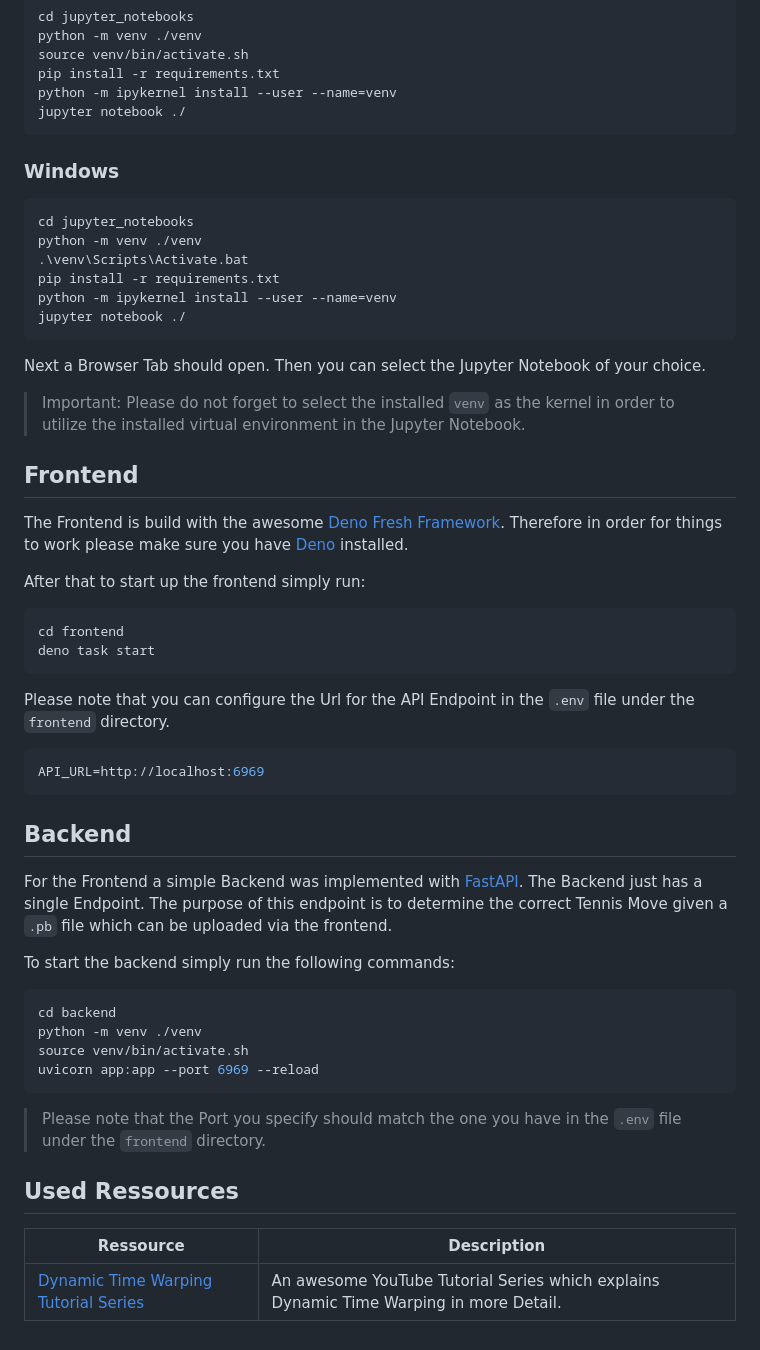
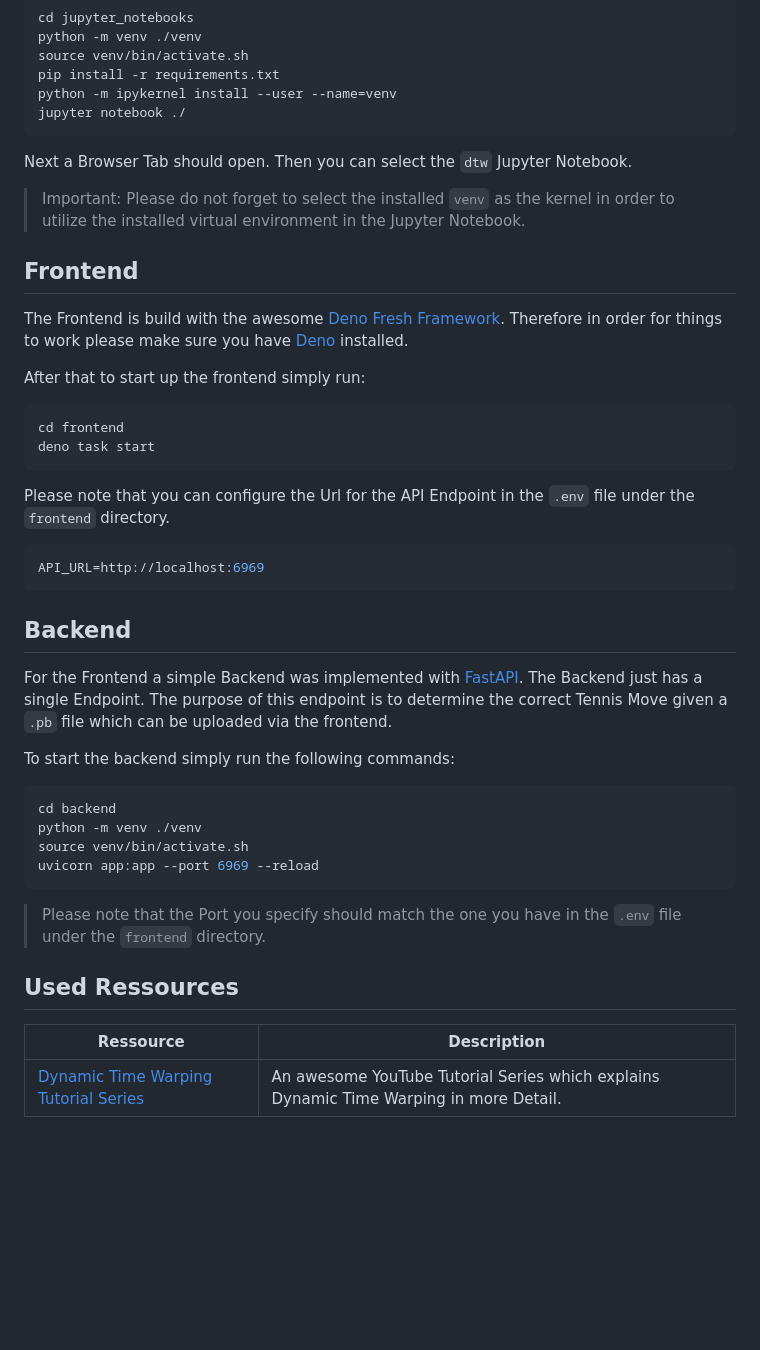
Before and after one commit to yhutter-dv/fhgr-scivi, a Markdown page: README.md, the part around one of its changes. Rendered like a GitHub page; blank space fills up the shorter version.

````diff
--- a/README.md
+++ b/README.md
@@ -21,22 +44,18 @@ python -m ipykernel install --user --name=venv
 jupyter notebook ./
 ```
 
-### Windows
-```bash
-cd jupyter_notebooks
-python -m venv ./venv
-.\venv\Scripts\Activate.bat
-pip install -r requirements.txt
-python -m ipykernel install --user --name=venv
-jupyter notebook ./
-```
+Next a Browser Tab should open. Then you can select the `dtw` Jupyter Notebook.
 
-Next a Browser Tab should open. Then you can select the Jupyter Notebook of your choice.
-
-> Important: Please do not forget to select the installed `venv` as the kernel in order to utilize the installed virtual environment in the Jupyter Notebook.
+> Important: Please do not forget to select the installed `venv` as the kernel
+> in order to utilize the installed virtual environment in the Jupyter Notebook.
 
 ## Frontend
-The Frontend is build with the awesome [Deno Fresh Framework](https://fresh.deno.dev/). Therefore in order for things to work please make sure you have [Deno](https://docs.deno.com/runtime/manual/getting_started/installation) installed.
+
+The Frontend is build with the awesome
+[Deno Fresh Framework](https://fresh.deno.dev/). Therefore in order for things
+to work please make sure you have
+[Deno](https://docs.deno.com/runtime/manual/getting_started/installation)
+installed.
 
 After that to start up the frontend simply run:
 
@@ -45,14 +64,19 @@ cd frontend
 deno task start
 ```
 
-Please note that you can configure the Url for the API Endpoint in the `.env` file under the `frontend` directory.
+Please note that you can configure the Url for the API Endpoint in the `.env`
+file under the `frontend` directory.
 
 ```bash
 API_URL=http://localhost:6969
 ```
 
 ## Backend
-For the Frontend a simple Backend was implemented with [FastAPI](https://fastapi.tiangolo.com/). The Backend just has a single Endpoint. The purpose of this endpoint is to determine the correct Tennis Move given a `.pb` file which can be uploaded via the frontend.
+
+For the Frontend a simple Backend was implemented with
+[FastAPI](https://fastapi.tiangolo.com/). The Backend just has a single
+Endpoint. The purpose of this endpoint is to determine the correct Tennis Move
+given a `.pb` file which can be uploaded via the frontend.
 
 To start the backend simply run the following commands:
 
@@ -63,9 +87,11 @@ source venv/bin/activate.sh
 uvicorn app:app --port 6969 --reload
 ```
 
-> Please note that the Port you specify should match the one you have in the `.env` file under the `frontend` directory.
+> Please note that the Port you specify should match the one you have in the
+> `.env` file under the `frontend` directory.
 
 ## Used Ressources
-|Ressource|Description|
-|---|------|
-|[Dynamic Time Warping Tutorial Series](https://www.youtube.com/watch?v=ERKDHZyZDwA)|An awesome YouTube Tutorial Series which explains Dynamic Time Warping in more Detail.|
+
+| Ressource                                                                           | Description                                                                            |
+| ----------------------------------------------------------------------------------- | -------------------------------------------------------------------------------------- |
+| [Dynamic Time Warping Tutorial Series](https://www.youtube.com/watch?v=ERKDHZyZDwA) | An awesome YouTube Tutorial Series which explains Dynamic Time Warping in more Detail. |
````
Also changed, not shown: other parts of README.md (+33 -10 lines), images/screenshot-01.png (added), images/screenshot-02.png (added), 2 other files.
